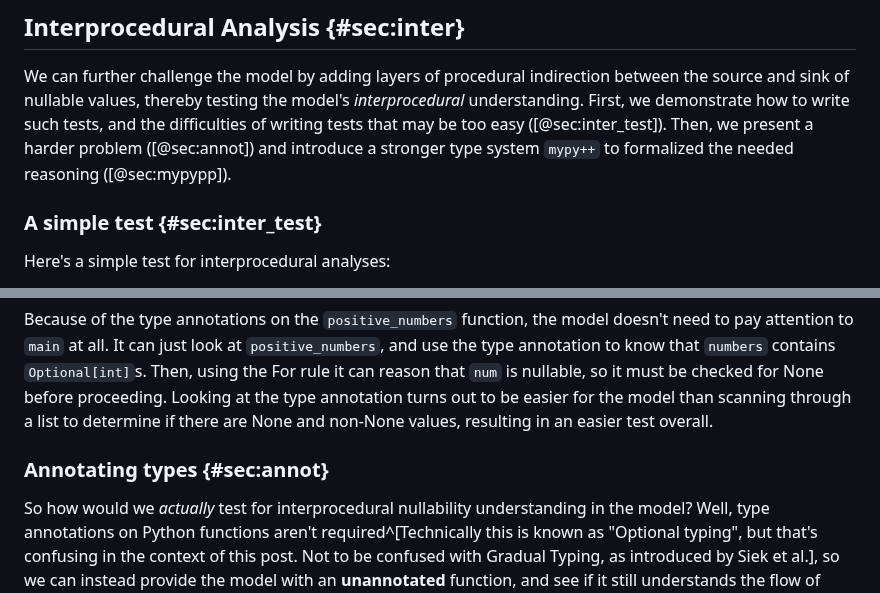
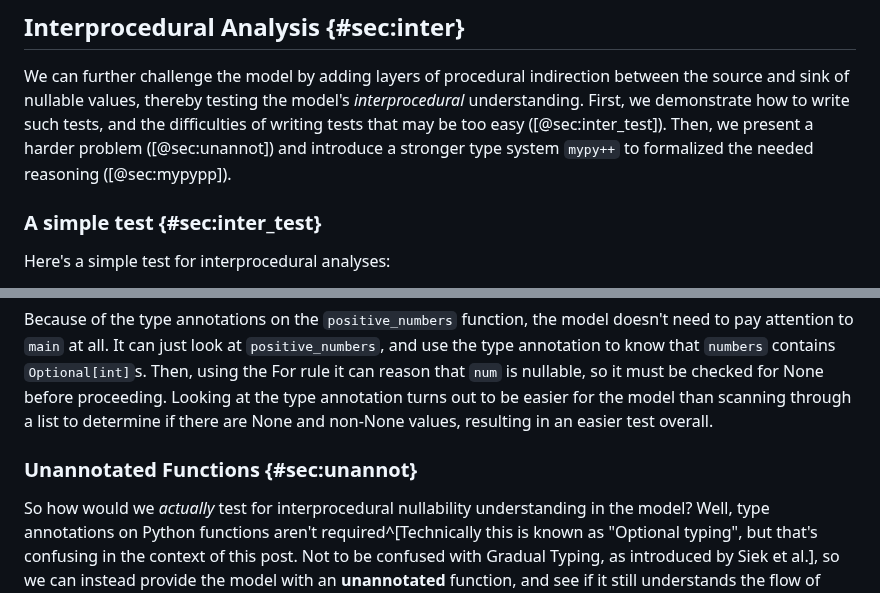
Before and after one commit to dmodel-ai/dmodel-ai.github.io, a Markdown page: nulls/blog_post.md, 2 parts joined by grey strips. Drawn GitHub-style.

Commit message:
Change header on unannotated functions section

```diff
--- a/nulls/blog_post.md
+++ b/nulls/blog_post.md
@@ -201,7 +201,7 @@ We can further challenge the model by adding layers of procedural indirection
 between the source and sink of nullable values, thereby testing the model's
 _interprocedural_ understanding. First, we demonstrate how to write such tests,
 and the difficulties of writing tests that may be too easy ([@sec:inter_test]).
-Then, we present a harder problem ([@sec:annot]) and introduce a stronger type system `mypy++` to formalized the needed reasoning ([@sec:mypypp]).
+Then, we present a harder problem ([@sec:unannot]) and introduce a stronger type system `mypy++` to formalized the needed reasoning ([@sec:mypypp]).
 
 ### A simple test {#sec:inter_test}
 
@@ -239,7 +239,7 @@ proceeding. Looking at the type annotation turns out to be easier for
 the model than scanning through a list to determine if there are None
 and non-None values, resulting in an easier test overall.
 
-### Annotating types {#sec:annot}
+### Unannotated Functions {#sec:unannot}
 
 So how would we *actually* test for interprocedural nullability
 understanding in the model? Well, type annotations on Python functions
```
